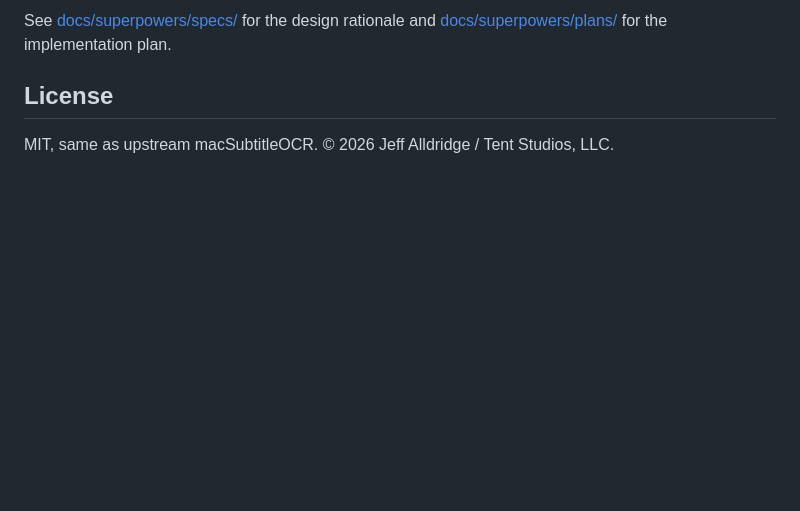
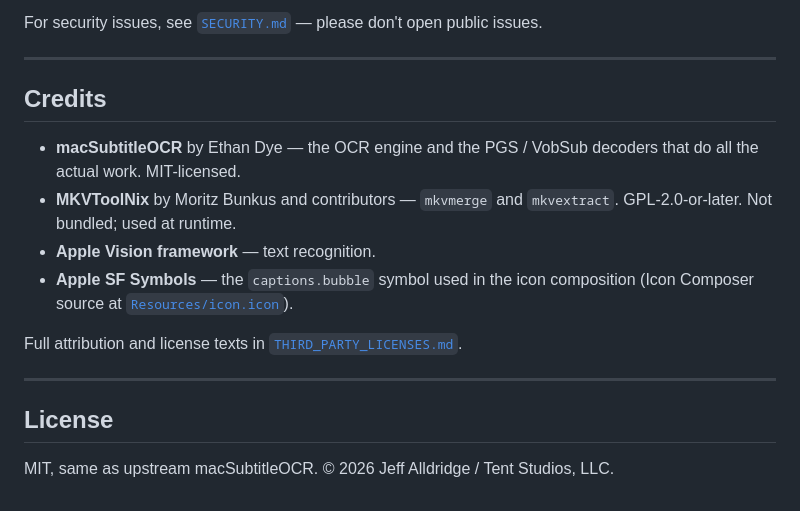
Before and after one commit to jeffalldridge/macSubtitleOCR-gui, a Markdown page: README.md, the part around one of its changes. Rendered like a GitHub page; blank space fills up the shorter version.

```diff
--- a/README.md
+++ b/README.md
@@ -84,6 +174,23 @@ git commit -m "Bump macSubtitleOCR to <upstream-sha>"
 
-See [docs/superpowers/specs/](docs/superpowers/specs/) for the design rationale
-and [docs/superpowers/plans/](docs/superpowers/plans/) for the implementation plan.
+For security issues, see [`SECURITY.md`](SECURITY.md) — please don't open
+public issues.
+
+---
+
+## Credits
+
+- **macSubtitleOCR** by Ethan Dye — the OCR engine and the PGS / VobSub
+  decoders that do all the actual work. MIT-licensed.
+- **MKVToolNix** by Moritz Bunkus and contributors — `mkvmerge` and
+  `mkvextract`. GPL-2.0-or-later. Not bundled; used at runtime.
+- **Apple Vision framework** — text recognition.
+- **Apple SF Symbols** — the `captions.bubble` symbol used in the icon
+  composition (Icon Composer source at [`Resources/icon.icon`](Resources/icon.icon)).
+
+Full attribution and license texts in
+[`THIRD_PARTY_LICENSES.md`](THIRD_PARTY_LICENSES.md).
+
+---
 
 ## License
 
```
Also changed, not shown: other parts of README.md (+138 -48 lines).
